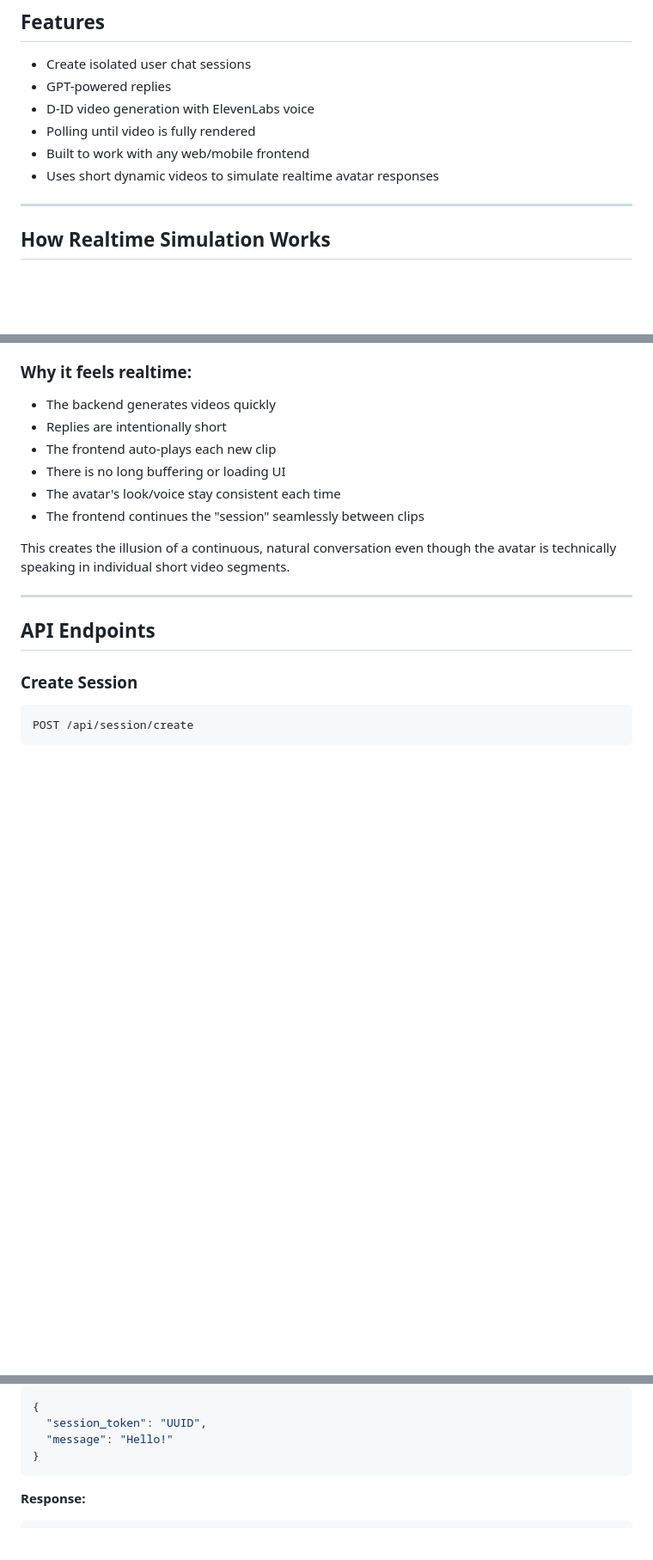
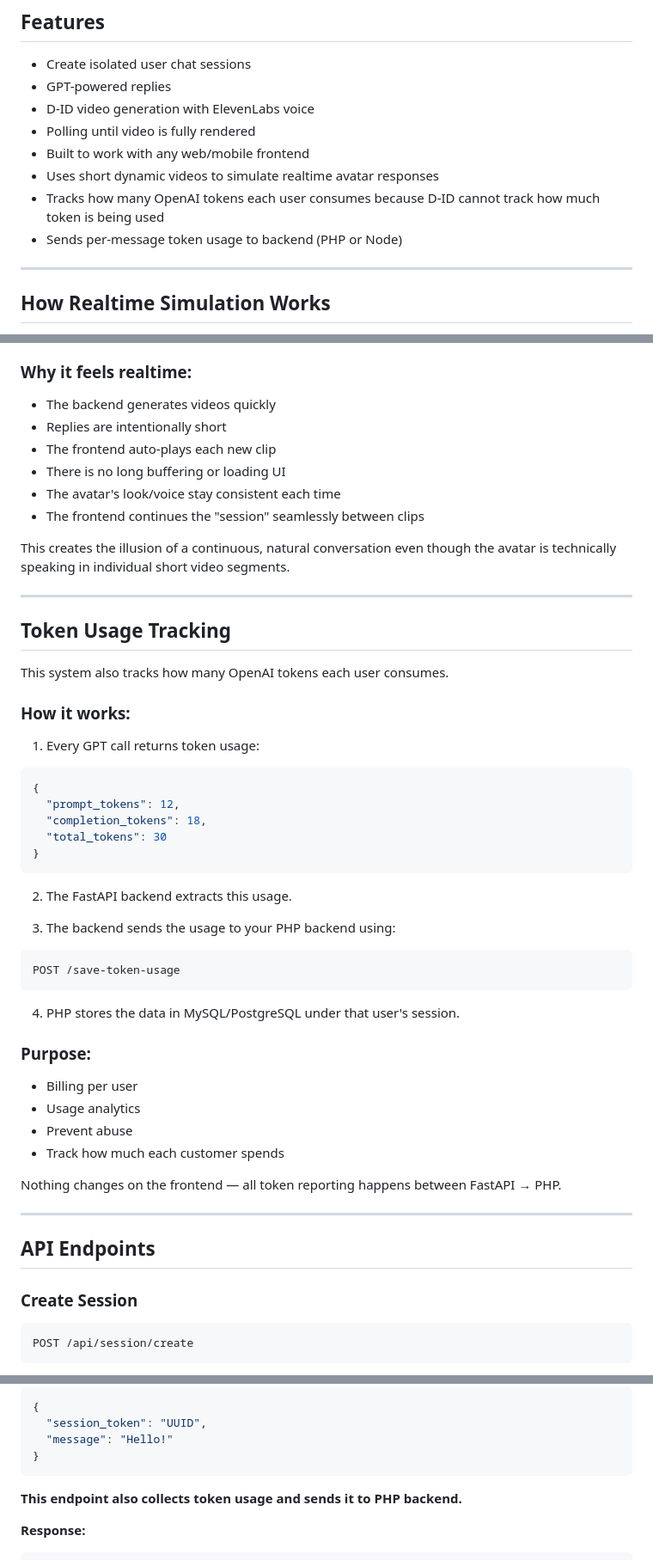
Before and after one commit to taniajasmin/Avatar-Video-Chat-, a Markdown page: README.md, 3 parts joined by grey strips. Shown: that part at 86% size. GitHub-like rendering; blank space fills up the shorter version.

Commit message:
Enhance README with token usage tracking details
Added section on token usage tracking, including details on how it works and its purpose. Updated existing content to reflect token usage integration with backend.

````diff
--- a/README.md
+++ b/README.md
@@ -14,6 +14,8 @@ Although the conversation "feels" realtime, the system uses rapid pre-generated
 - Polling until video is fully rendered
 - Built to work with any web/mobile frontend
 - Uses short dynamic videos to simulate realtime avatar responses
+- Tracks how many OpenAI tokens each user consumes because D-ID cannot track how much token is being used
+- Sends per-message token usage to backend (PHP or Node)
 
 ---
 
@@ -42,6 +44,39 @@ This system does not stream realtime video. Instead, it uses a clever technique:
 - The frontend continues the "session" seamlessly between clips
 
 This creates the illusion of a continuous, natural conversation even though the avatar is technically speaking in individual short video segments.
+
+---
+
+## Token Usage Tracking
+
+This system also tracks how many OpenAI tokens each user consumes.
+
+### How it works:
+
+1. Every GPT call returns token usage:
+```json
+{
+  "prompt_tokens": 12,
+  "completion_tokens": 18,
+  "total_tokens": 30
+}
+```
+2. The FastAPI backend extracts this usage.
+
+3. The backend sends the usage to your PHP backend using:
+```bash
+POST /save-token-usage
+```
+4. PHP stores the data in MySQL/PostgreSQL under that user's session.
+
+### Purpose:
+
+- Billing per user
+- Usage analytics
+- Prevent abuse
+- Track how much each customer spends
+
+Nothing changes on the frontend — all token reporting happens between FastAPI → PHP.
 
 ---
 
@@ -77,6 +112,7 @@ POST /api/chat
   "message": "Hello!"
 }
 ```
+**This endpoint also collects token usage and sends it to PHP backend.**
 
 **Response:**
 
````
Also changed, not shown: other parts of README.md (+1 -0 lines).
